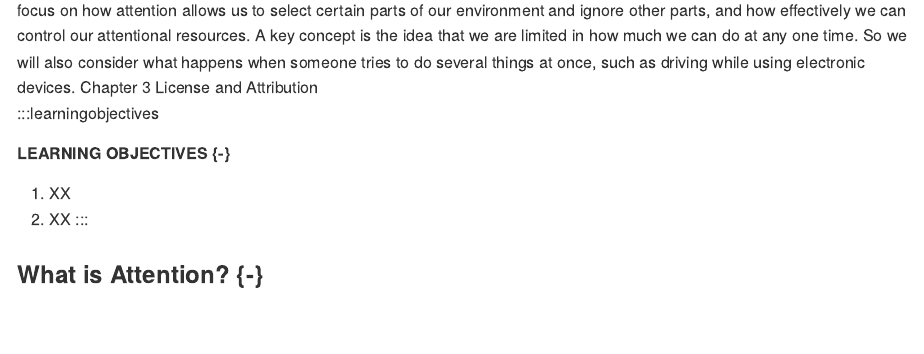
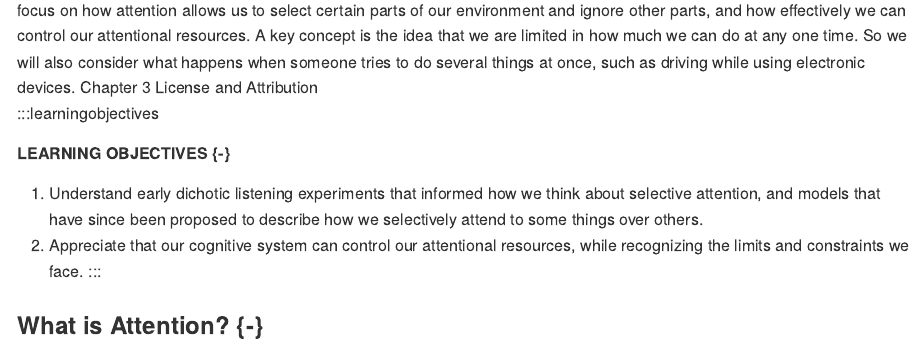
Before and after one commit to pilegard/cogfoundations, an R Markdown document (03-attention.Rmd): the page in a window 1100 px wide, from 150 px down. The pictures show the output file docs/03-attention.md that the author committed with the source, drawn offline in the style of GitHub.

Commit message:
Ch 3 learning objectives

```diff
--- a/03-attention.Rmd
+++ b/03-attention.Rmd
@@ -6,8 +6,8 @@ We use the term “attention“ all the time, but what processes or abilities do
 
 :::learningobjectives
 ##### LEARNING OBJECTIVES {-}
-1. XX
-2. XX
+1. Understand early dichotic listening experiments that informed how we think about selective attention, and models that have since been proposed to describe how we selectively attend to some things over others.
+2. Appreciate that our cognitive system can control our attentional resources, while recognizing the limits and constraints we face.
 :::
 
 ### What is Attention? {-}
```
Also changed, not shown: docs/03-attention.md, docs/search_index.json, 1 other file.
